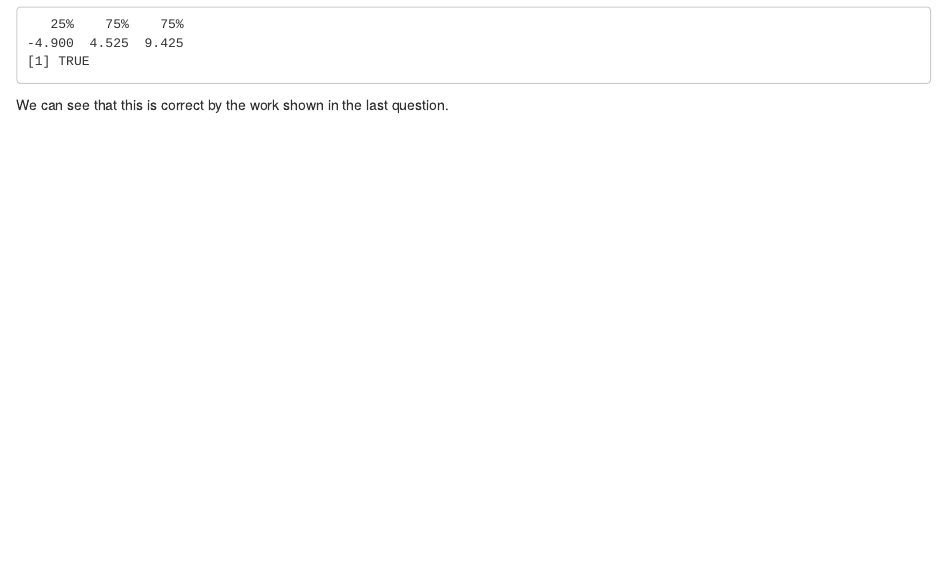
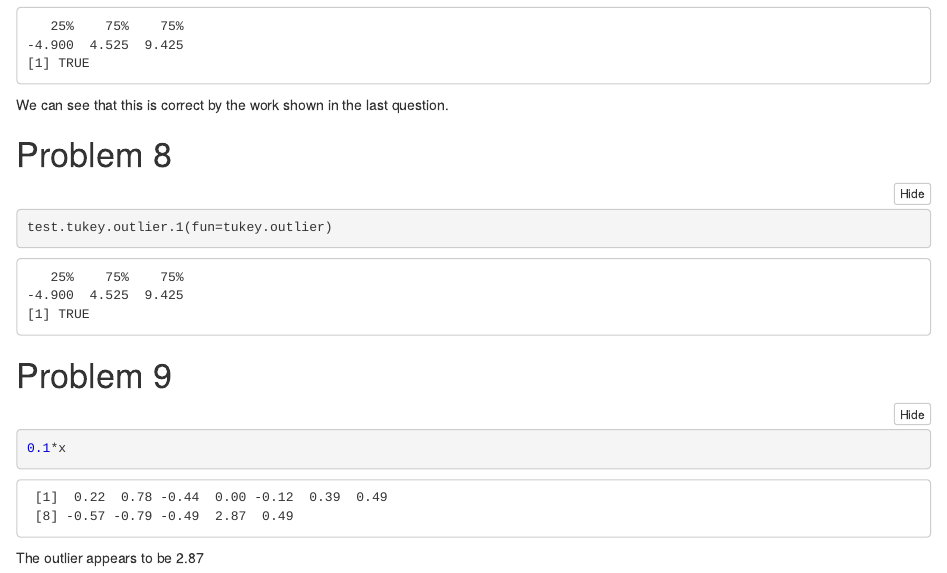
Before and after one commit to s1173652/Lab-5, an R Markdown document (Lab 5.Rmd): the page in a window 1100 px wide, from 4500 px down before the commit and from 4390 px down after it, so that both start at the same text. The pictures show the output file Lab 5.nb.html that the author committed with the source, opened offline.

Commit message:
New commit

````diff
--- a/Lab 5.Rmd
+++ b/Lab 5.Rmd
@@ -163,3 +163,17 @@ test.tukey.outlier.1()
 ```
 
 We can see that this is correct by the work shown in the last question.
+
+# Problem 8
+
+```{r}
+test.tukey.outlier.1(fun=tukey.outlier)
+```
+
+# Problem 9
+
+```{r}
+0.1*x
+```
+
+The outlier appears to be 2.87
````
Also changed, not shown: Lab 5.nb.html.
